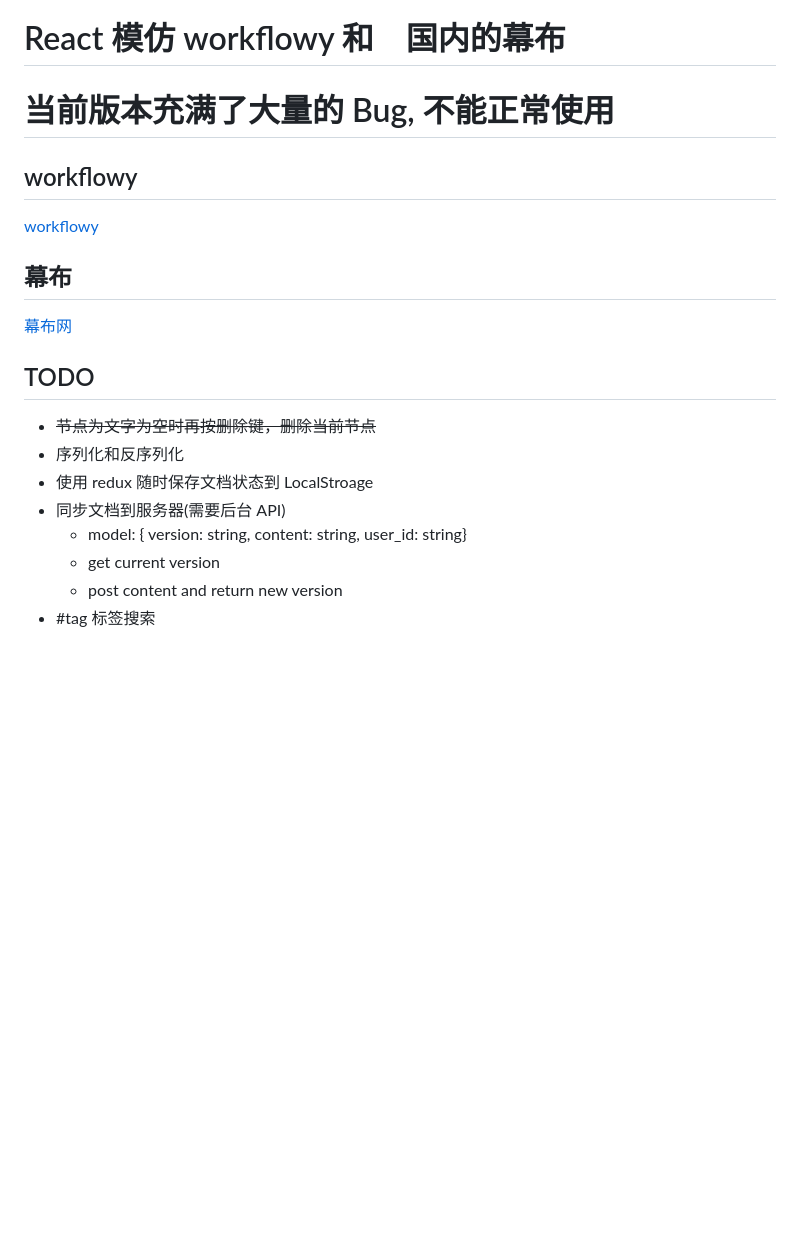
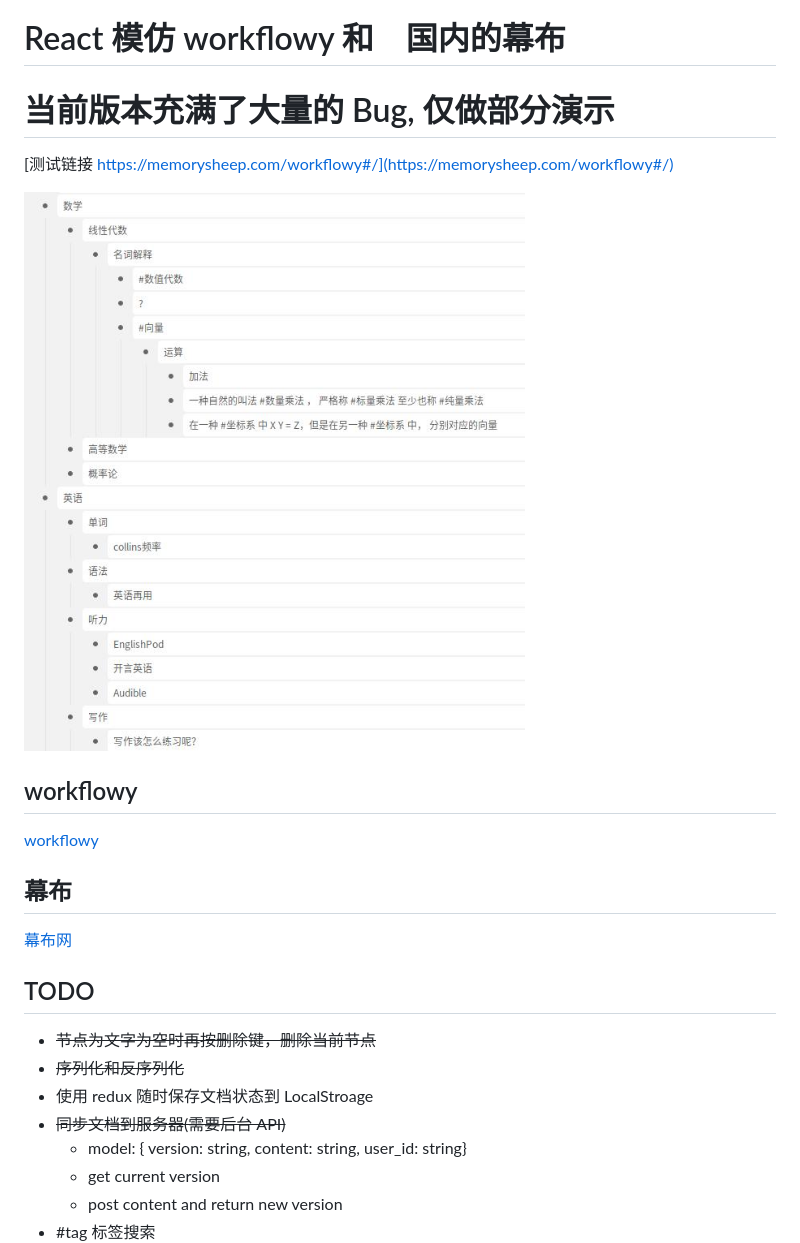
Before and after one commit to Ji-Yuhang/workflowy, a Markdown page: README.md, the part around the change. Rendered like a GitHub page; pictures changed too: docs/images/2019-06-03-22-38-34.jpg (added); blank space fills up the shorter version.

```diff
--- a/README.md
+++ b/README.md
@@ -1,5 +1,11 @@
 # React 模仿 workflowy 和　国内的幕布
-# 当前版本充满了大量的 Bug, 不能正常使用
+# 当前版本充满了大量的 Bug, 仅做部分演示
+
+
+[测试链接 https://memorysheep.com/workflowy#/](https://memorysheep.com/workflowy#/)
+
+![alt text](https://raw.githubusercontent.com/Ji-Yuhang/workflowy/master/docs/images/2019-06-03-22-38-34.jpg)
+
 ## workflowy
 [workflowy](http://www.workflowy.com/)
 ## 幕布
@@ -8,9 +14,9 @@
 
 ## TODO
 - ~~节点为文字为空时再按删除键，删除当前节点~~
-- 序列化和反序列化
+- ~~序列化和反序列化~~
 - 使用 redux 随时保存文档状态到 LocalStroage
-- 同步文档到服务器(需要后台 API)
+- ~~同步文档到服务器(需要后台 API)~~
   - model: { version: string, content: string, user_id: string}
   - get current version
   - post content and return new version
```
Also changed, not shown: 2 other files.
